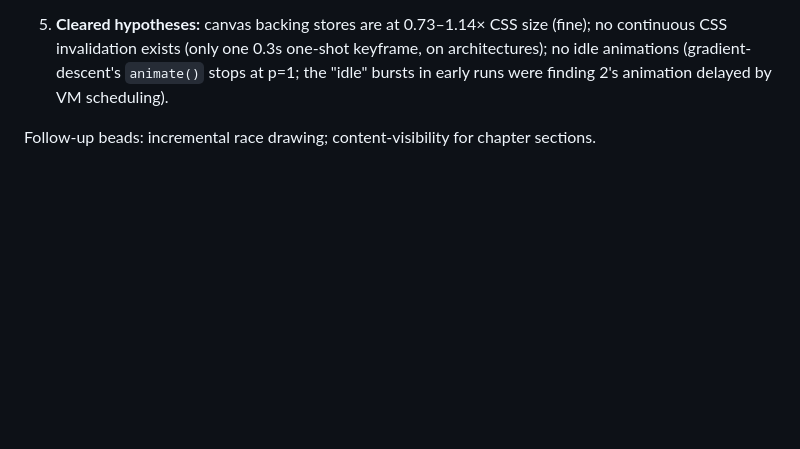
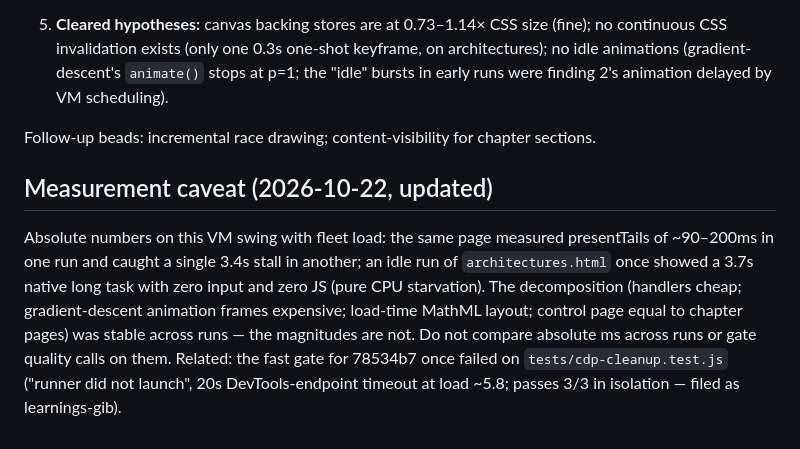
Before and after one commit to PaulKinlan/learnings, a Markdown page: research/nn-inp/FINDINGS.md, the part around the change. GitHub-like rendering; blank space fills up the shorter version.

Commit message:
Document measurement instability of the nn-inp probes under fleet load

```diff
--- a/research/nn-inp/FINDINGS.md
+++ b/research/nn-inp/FINDINGS.md
@@ -51,3 +51,16 @@ Run from the repo root (each script serves `site/` itself):
    early runs were finding 2's animation delayed by VM scheduling).
 
 Follow-up beads: incremental race drawing; content-visibility for chapter sections.
+
+## Measurement caveat (2026-10-22, updated)
+
+Absolute numbers on this VM swing with fleet load: the same page measured
+presentTails of ~90–200ms in one run and caught a single 3.4s stall in another;
+an idle run of `architectures.html` once showed a 3.7s native long task with
+zero input and zero JS (pure CPU starvation). The decomposition (handlers cheap;
+gradient-descent animation frames expensive; load-time MathML layout; control
+page equal to chapter pages) was stable across runs — the magnitudes are not.
+Do not compare absolute ms across runs or gate quality calls on them. Related:
+the fast gate for 78534b7 once failed on `tests/cdp-cleanup.test.js` ("runner
+did not launch", 20s DevTools-endpoint timeout at load ~5.8; passes 3/3 in
+isolation — filed as learnings-gib).
```
